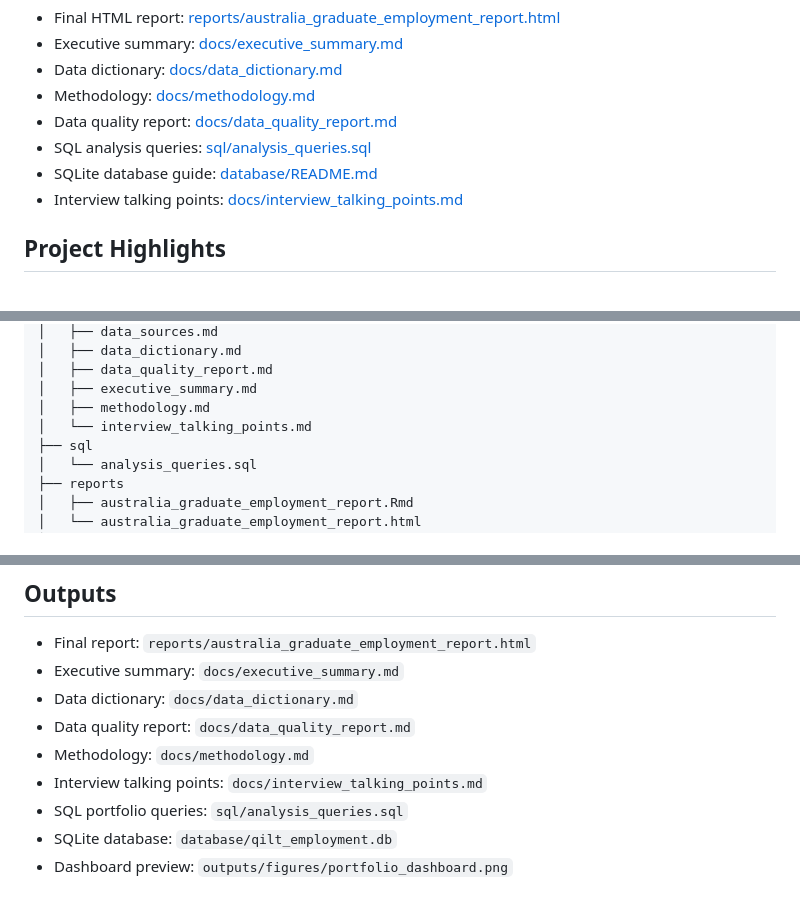
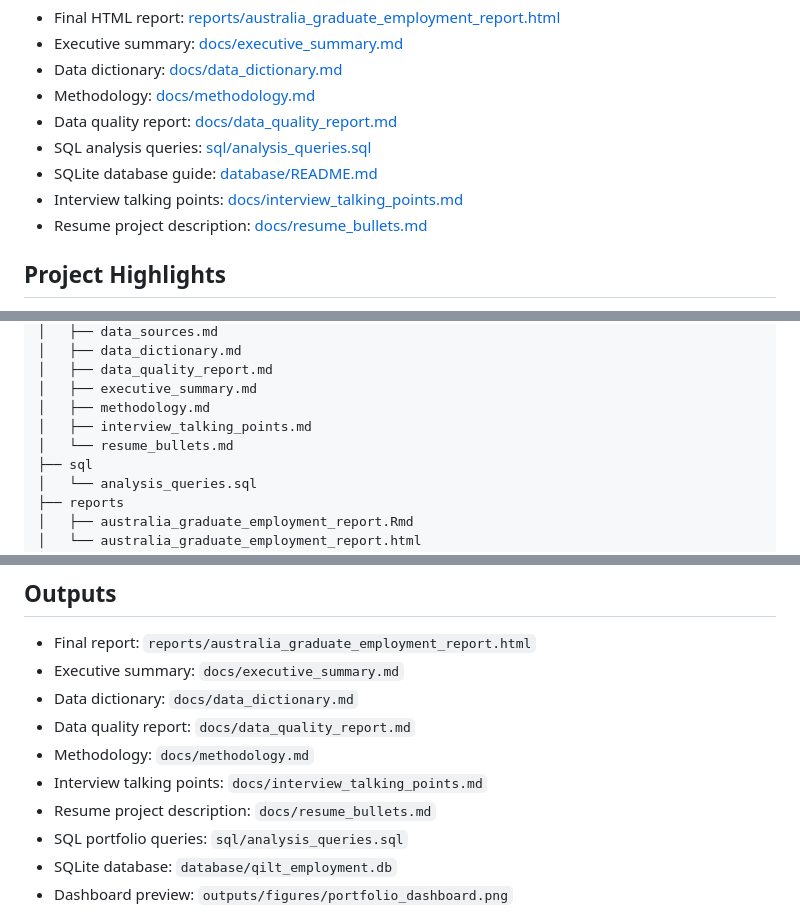
Before and after one commit to yangtianning937/australian-graduate-employment-analysis, a Markdown page: README.md, 3 parts joined by grey strips. GitHub-like rendering.

Commit message:
Add resume project descriptions

```diff
--- a/README.md
+++ b/README.md
@@ -16,6 +16,7 @@
 - SQL analysis queries: [sql/analysis_queries.sql](sql/analysis_queries.sql)
 - SQLite database guide: [database/README.md](database/README.md)
 - Interview talking points: [docs/interview_talking_points.md](docs/interview_talking_points.md)
+- Resume project description: [docs/resume_bullets.md](docs/resume_bullets.md)
 
 ## Project Highlights
 
@@ -88,7 +89,8 @@ QILT GOS-L reports graduate outcomes around three years after course completion.
 │   ├── data_quality_report.md
 │   ├── executive_summary.md
 │   ├── methodology.md
-│   └── interview_talking_points.md
+│   ├── interview_talking_points.md
+│   └── resume_bullets.md
 ├── sql
 │   └── analysis_queries.sql
 ├── reports
@@ -126,6 +128,7 @@ Rscript run_analysis.R
 - Data quality report: `docs/data_quality_report.md`
 - Methodology: `docs/methodology.md`
 - Interview talking points: `docs/interview_talking_points.md`
+- Resume project description: `docs/resume_bullets.md`
 - SQL portfolio queries: `sql/analysis_queries.sql`
 - SQLite database: `database/qilt_employment.db`
 - Dashboard preview: `outputs/figures/portfolio_dashboard.png`
```
Also changed, not shown: docs/resume_bullets.md (added, +54 -0 lines).
